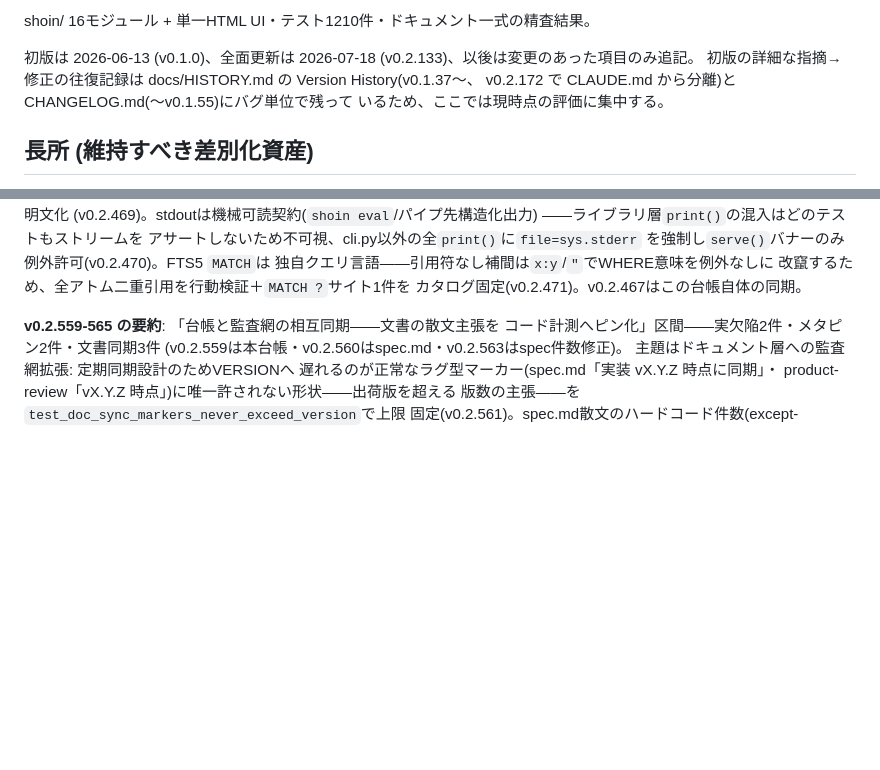
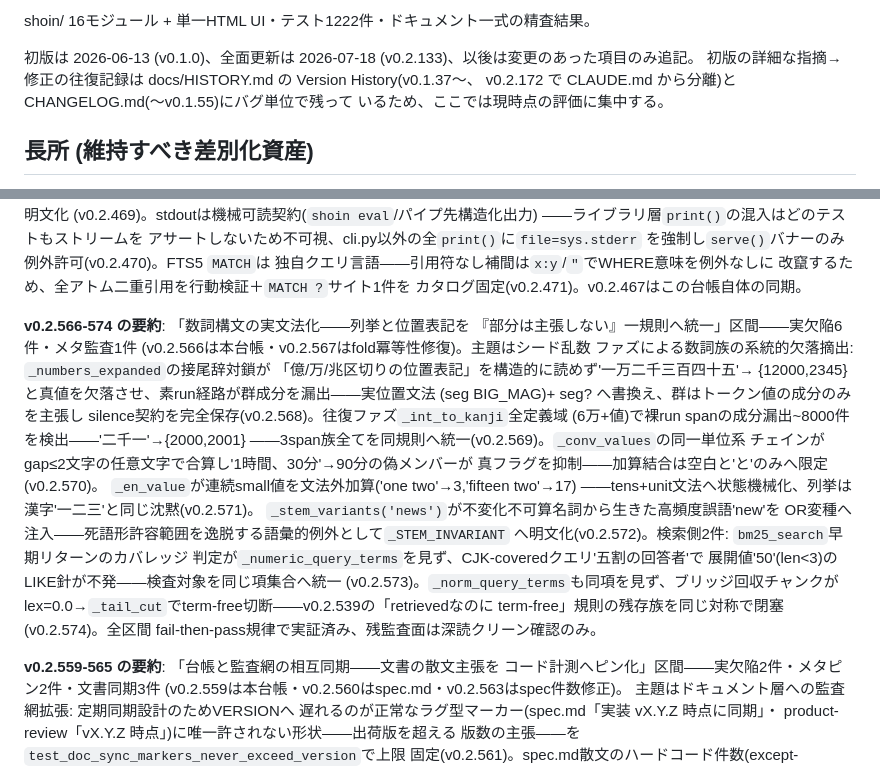
Before and after one commit to shizukutanaka/Shoin, a Markdown page: docs/product-review.md, 2 parts joined by grey strips. GitHub-like rendering; blank space fills up the shorter version.

Commit message:
v0.2.575: sync the product-review ledger to v0.2.574
Co-Authored-By: うめ <app.shizukutanaka@gmail.com>

```diff
--- a/docs/product-review.md
+++ b/docs/product-review.md
@@ -2,6 +2,6 @@
 
 
-shoin/ 16モジュール + 単一HTML UI・テスト1210件・ドキュメント一式の精査結果。
+shoin/ 16モジュール + 単一HTML UI・テスト1222件・ドキュメント一式の精査結果。
 
 初版は 2026-06-13 (v0.1.0)、全面更新は 2026-07-18 (v0.2.133)、以後は変更のあった項目のみ追記。
 初版の詳細な指摘→修正の往復記録は docs/HISTORY.md の Version History(v0.1.37〜、
@@ -326,6 +326,30 @@ PYTHONHASHSEED順序非決定性がappend/extend/yield/list/tuple/join
 独自クエリ言語——引用符なし補間は`x:y`/`"`でWHERE意味を例外なしに
 改竄するため、全アトム二重引用を行動検証＋`MATCH ?`サイト1件を
 カタログ固定(v0.2.471)。v0.2.467はこの台帳自体の同期。
+
+**v0.2.566-574 の要約**: 「数詞構文の実文法化——列挙と位置表記を
+『部分は主張しない』一規則へ統一」区間——実欠陥6件・メタ監査1件
+(v0.2.566は本台帳・v0.2.567はfold冪等性修復)。主題はシード乱数
+ファズによる数詞族の系統的欠落摘出: `_numbers_expanded`の接尾辞対鎖が
+「億/万/兆区切りの位置表記」を構造的に読めず'一万二千三百四十五'→
+{12000,2345}と真値を欠落させ、素run経路が群成分を漏出——実位置文法
+(seg BIG_MAG)+ seg? へ書換え、群はトークン値の成分のみを主張し
+silence契約を完全保存(v0.2.568)。往復ファズ`_int_to_kanji`全定義域
+(6万+値)で裸run spanの成分漏出~8000件を検出——'二千一'→{2000,2001}
+——3span族全てを同規則へ統一(v0.2.569)。`_conv_values`の同一単位系
+チェインがgap≤2文字の任意文字で合算し'1時間、30分'→90分の偽メンバーが
+真フラグを抑制——加算結合は空白と'と'のみへ限定(v0.2.570)。
+`_en_value`が連続small値を文法外加算('one two'→3,'fifteen two'→17)
+——tens+unit文法へ状態機械化、列挙は漢字'一二三'と同じ沈黙(v0.2.571)。
+`_stem_variants('news')`が不変化不可算名詞から生きた高頻度誤語'new'を
+OR変種へ注入——死語形許容範囲を逸脱する語彙的例外として`_STEM_INVARIANT`
+へ明文化(v0.2.572)。検索側2件: `bm25_search`早期リターンのカバレッジ
+判定が`_numeric_query_terms`を見ず、CJK-coveredクエリ'五割の回答者'で
+展開値'50'(len<3)のLIKE針が不発——検査対象を同じ項集合へ統一
+(v0.2.573)。`_norm_query_terms`も同項を見ず、ブリッジ回収チャンクが
+lex=0.0→`_tail_cut`でterm-free切断——v0.2.539の「retrievedなのに
+term-free」規則の残存族を同じ対称で閉塞(v0.2.574)。全区間
+fail-then-pass規律で実証済み、残監査面は深読クリーン確認のみ。
 
 **v0.2.559-565 の要約**: 「台帳と監査網の相互同期——文書の散文主張を
 コード計測へピン化」区間——実欠陥2件・メタピン2件・文書同期3件
```
Also changed, not shown: other parts of docs/product-review.md (+1 -1 lines).
